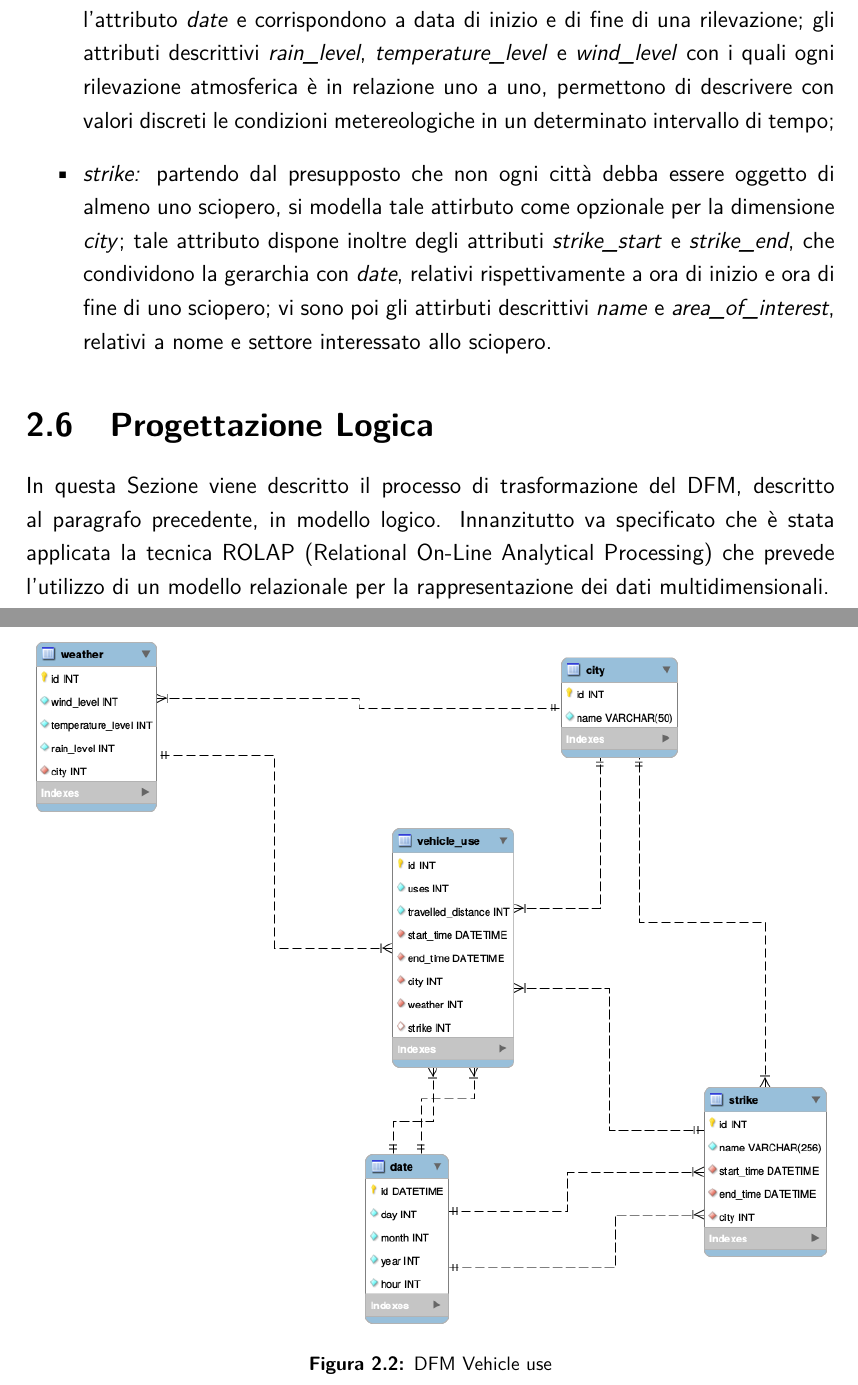
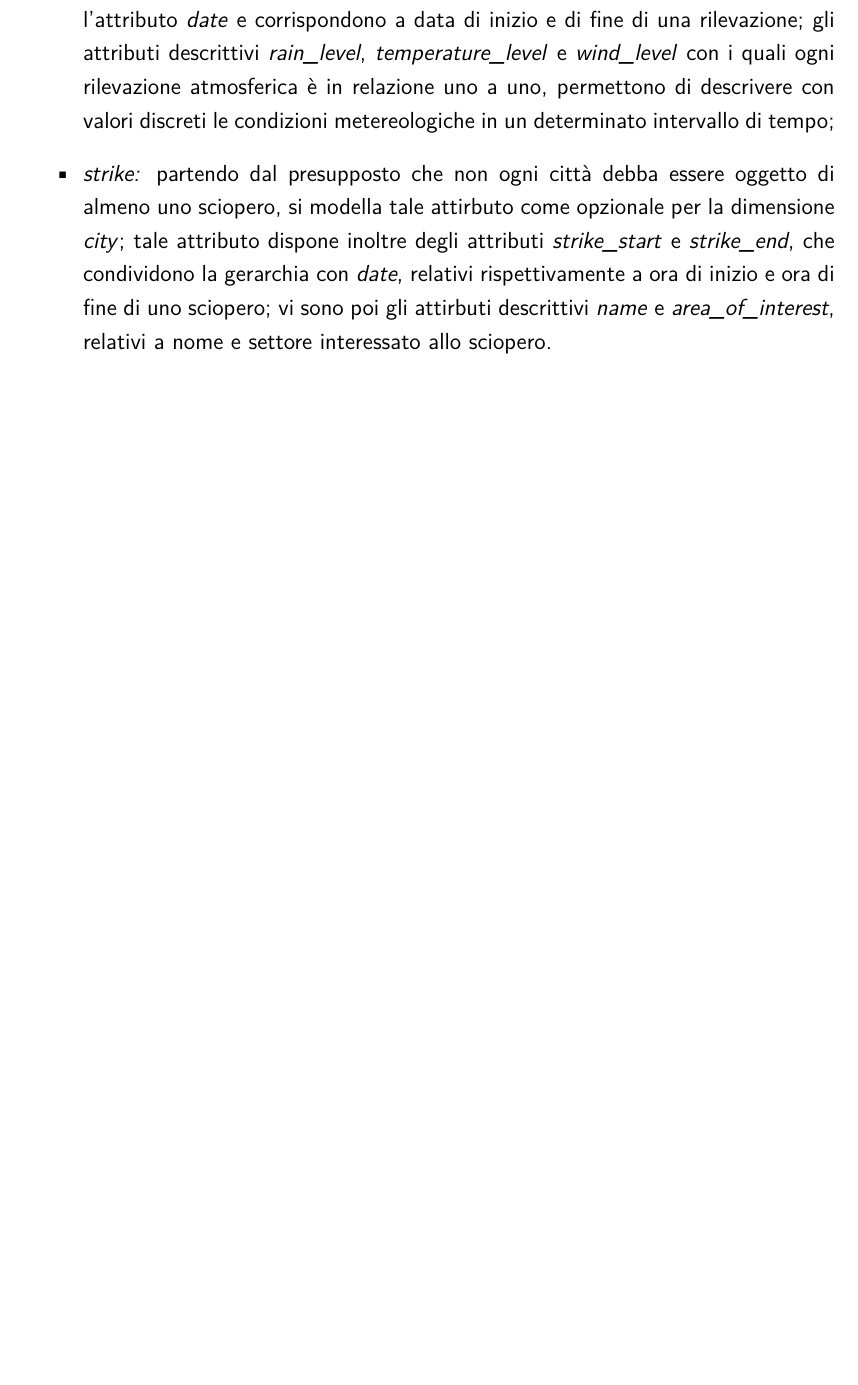
Before and after one commit to firaja/dw-proj, a LaTeX document (doc/relazione.tex, which reads doc/def_datawarehouse.tex): two parts of pages 11 and 12 of 54 before the commit and part of page 11 of 55 after it, the two joined at a grey line, cut so that both start at the same text, the shorter picture padded with empty space. Compiled offline with pdfLaTeX.

Commit message:
updated documentation

```diff
--- a/doc/def_datawarehouse.tex
+++ b/doc/def_datawarehouse.tex
@@ -146,15 +146,3 @@ che condividono la gerarchia con \textit{date}, relativi rispettivamente a
 ora di inizio e ora di fine di uno sciopero; vi sono poi gli attirbuti descrittivi \textit{name} e
 \textit{area\_of\_interest}, relativi a nome e settore interessato allo sciopero.
 \end{itemize}
-
-\section{Progettazione Logica}
-In questa Sezione viene descritto il processo di trasformazione del DFM, descritto al paragrafo precedente, in modello logico.
-Innanzitutto va specificato che è stata applicata la tecnica ROLAP (Relational On-Line Analytical Processing) che prevede l’utilizzo di un
-modello relazionale per la rappresentazione dei dati multidimensionali.
-
-\begin{figure}[H]
-\centering
-\includegraphics[width=\textwidth]{diagrams/logic}
-\caption{DFM Vehicle use}
-\label{fig:logic}
-\end{figure}
```
Also changed, not shown: doc/introduzione.tex (+0 -2 lines), doc/relazione.tex (+3 -4 lines), doc/riconciliazione.tex (+1 -0 lines), doc/diagrams/logic.png.
